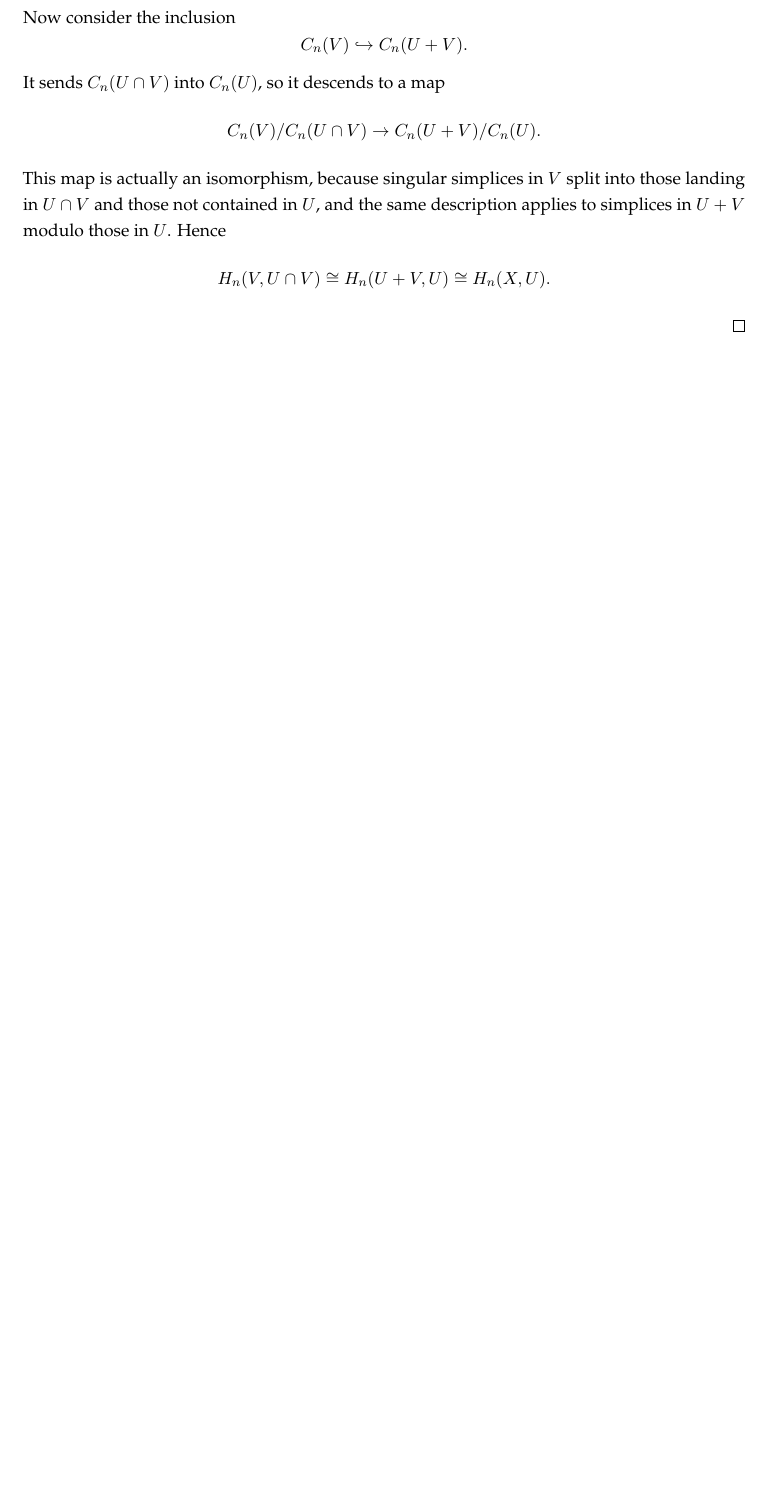
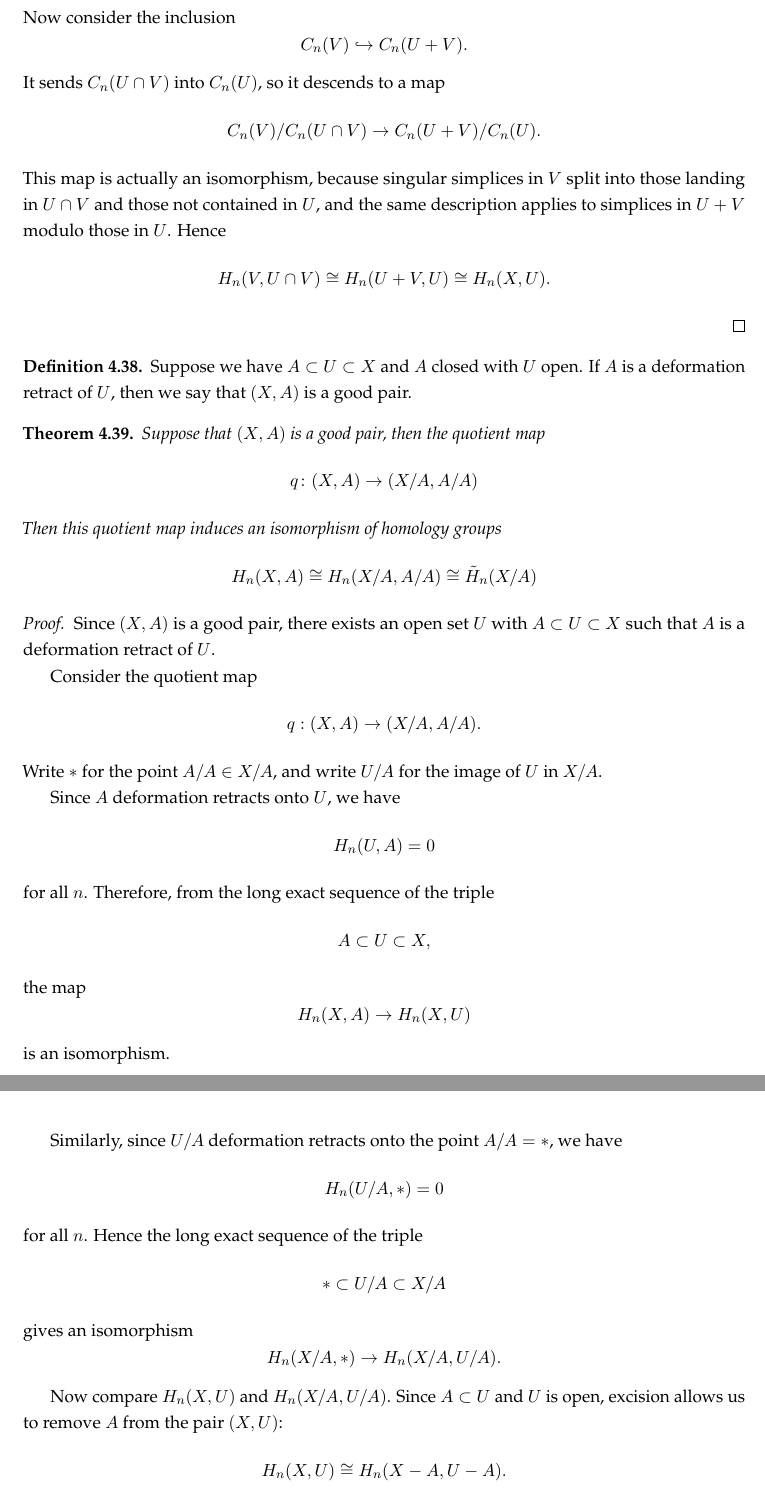
Before and after one commit to gkhater/Algebraic-topology, a LaTeX document (notes.tex): part of page 51 of 51 before the commit and two parts of pages 51 and 52 of 53 after it, the two joined at a grey line, cut so that both start at the same text, the shorter picture padded with empty space. Compiled offline with pdfLaTeX.

```diff
--- a/notes.tex
+++ b/notes.tex
@@ -2725,3 +2725,58 @@
     \]
 \end{proof}
 
+\begin{definition}
+    Suppose we have $A \subset U \subset X$ and $A$ closed with $U$ open. If $A$ is a deformation retract of $U$,
+    then we say that $(X,A)$ is a good pair.
+\end{definition}
+
+\begin{theorem}
+    Suppose that $(X,A)$ is a good pair, then the quotient map
+    $$q \colon (X, A) \to (X/A, A/A)$$
+    Then this quotient map induces an isomorphism of homology groups
+    $$H_n(X, A) \cong H_n(X/A, A/A) \cong \tilde{H}_n(X/A)$$
+\end{theorem}
+
+\begin{proof}
+    Since $(X,A)$ is a good pair, there exists an open set $U$ with
+    $A \subset U \subset X$ such that $A$ is a deformation retract of $U$.
+
+    Consider the quotient map
+    \[
+        q : (X,A) \to (X/A,A/A).
+    \]
+    Write $*$ for the point $A/A \in X/A$, and write $U/A$ for the image of
+    $U$ in $X/A$.
+
+    Since $A$ deformation retracts onto $U$, we have
+    \[
+        H_n(U,A) = 0
+    \]
+    for all $n$. Therefore, from the long exact sequence of the triple
+    \[
+        A \subset U \subset X,
+    \]
+    the map
+    \[
+        H_n(X,A) \to H_n(X,U)
+    \]
+    is an isomorphism.
+
+    Similarly, since $U/A$ deformation retracts onto the point $A/A = *$,
+    we have
+    \[
+        H_n(U/A,*) = 0
+    \]
+    for all $n$. Hence the long exact sequence of the triple
+    \[
+        * \subset U/A \subset X/A
+    \]
+    gives an isomorphism
+    \[
+        H_n(X/A,*) \to H_n(X/A,U/A).
+    \]
+
+    Now compare $H_n(X,U)$ and $H_n(X/A,U/A)$. Since $A \subset U$ and
+    $U$ is open, excision allows us to remove $A$ from the pair $(X,U)$:
+    \[
+        H_n(X,U) \cong H_n(X - A, U - A).
```
Also changed, not shown: notes.pdf, notes.tex (81 more changed lines).
